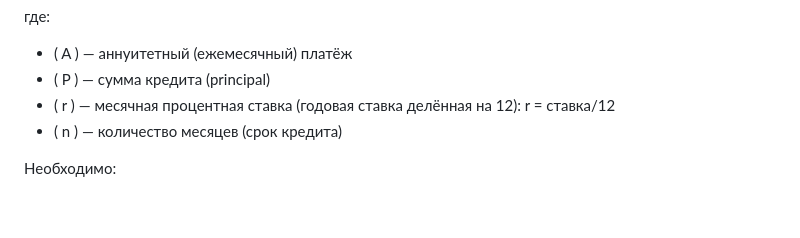
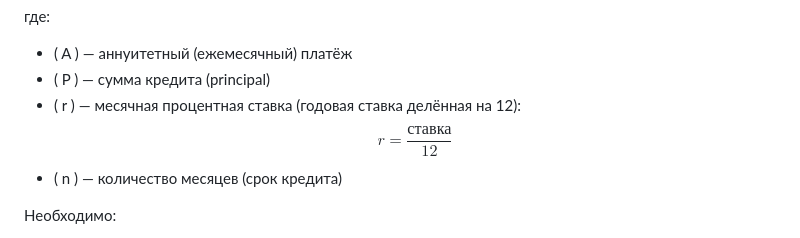
Before and after one commit to iga-marty/psk-not_broken, a Markdown page: README.MD, the part around the change. Rendered like a GitHub page; folded sections open; blank space fills up the shorter version.

```diff
--- a/README.MD
+++ b/README.MD
@@ -18,7 +18,8 @@ $$
 
 - \( A \) — аннуитетный (ежемесячный) платёж
 - \( P \) — сумма кредита (principal)
-- \( r \) — месячная процентная ставка (годовая ставка делённая на 12):  r = ставка/12
+- \( r \) — месячная процентная ставка (годовая ставка делённая на 12):
+  $$ r = \frac{\text{ставка}}{12} $$
 - \( n \) — количество месяцев (срок кредита)
 </details>
 
```
